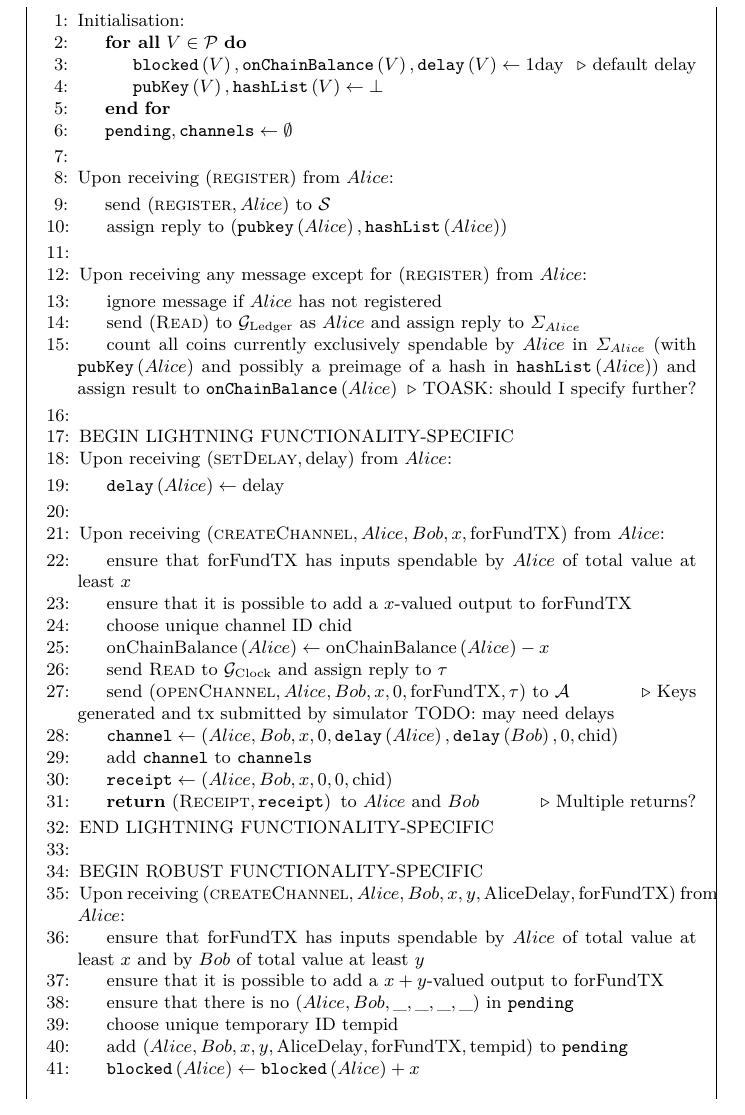
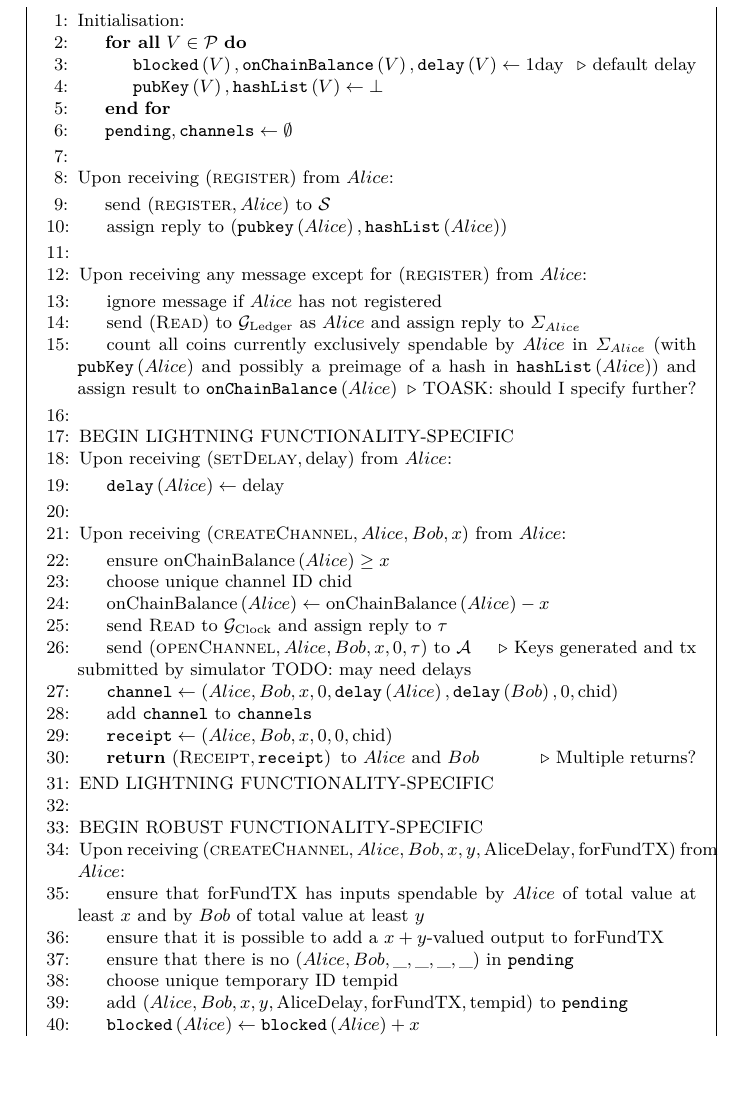
Before and after one commit to OrfeasLitos/PaymentChannels, a LaTeX paper (src/paymentChannels.tex, which reads src/payfunc.tex): part of page 24 of 27, cut so that both start at the same text, the shorter picture padded with empty space. Compiled offline with pdfLaTeX.

Commit message:
Let Simulator choose and submit forFundTX

```diff
--- a/src/payfunc.tex
+++ b/src/payfunc.tex
@@ -55,21 +55,23 @@
     \EndIndent
     \State
 
-    \State Upon receiving $\left(\textsc{createChannel}, Alice, Bob, x,
-    \mathrm{forFundTX}\right)$ from $Alice$:
+    \State Upon receiving $\left(\textsc{createChannel}, Alice, Bob, x\right)$
+    from $Alice$:
     \Indent
-      \State ensure that forFundTX has inputs spendable by $Alice$ of total
-      value at least $x$
-      \State ensure that it is possible to add a $x$-valued output to forFundTX
+      \State ensure $\mathrm{onChainBalance}\left(Alice\right) \geq x$
       \State choose unique channel ID chid
       \State $\mathrm{onChainBalance}\left(Alice\right) \gets
       \mathrm{onChainBalance}\left(Alice\right) - x$
       \State send \textsc{Read} to $\mathcal{G}_{\mathrm{Clock}}$ and assign
       reply to $\tau$
-      \State send $\left(\textsc{openChannel}, Alice, Bob, x, 0,
-      \mathrm{forFundTX}, \tau\right)$ to $\mathcal{A}$ \Comment{Keys generated
-      and tx submitted by simulator TODO: may need delays}
+      \State send $\left(\textsc{openChannel}, Alice, Bob, x, 0, \tau\right)$ to
+      $\mathcal{A}$ \Comment{Keys generated and tx submitted by simulator TODO:
+      may need delays}
       % for Simulator
+      %\State ensure that forFundTX has inputs spendable by $Alice$ of total
+      %value at least $x$
+      %\State ensure that it is possible to add a $x$-valued output to forFundTX
+      %
       %\State $\mathtt{tx} \gets \left(\textsc{Funding}\left(x, y, pa_F, pb_F,
       %\mathrm{forFundTX}\right), \tau_L\right)$
       %\State add \texttt{tx} to \texttt{buffer}
```
